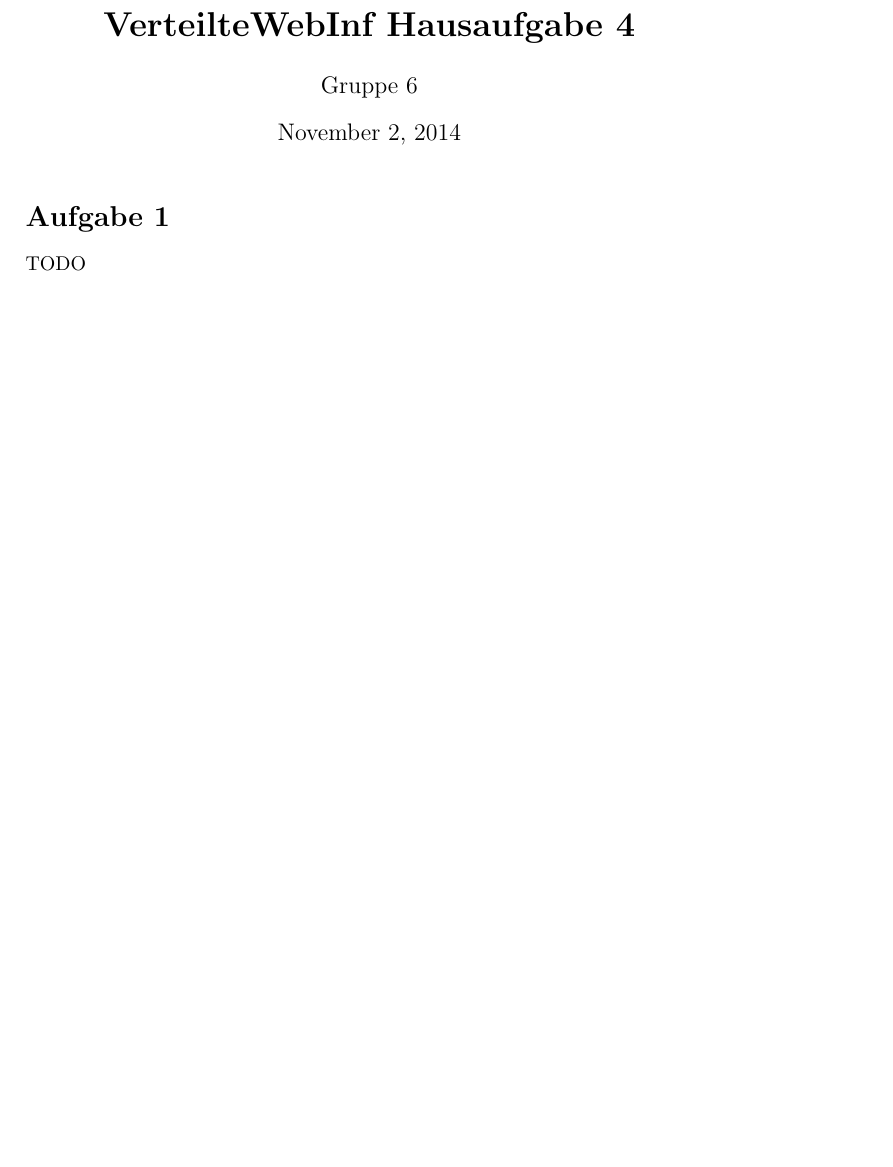
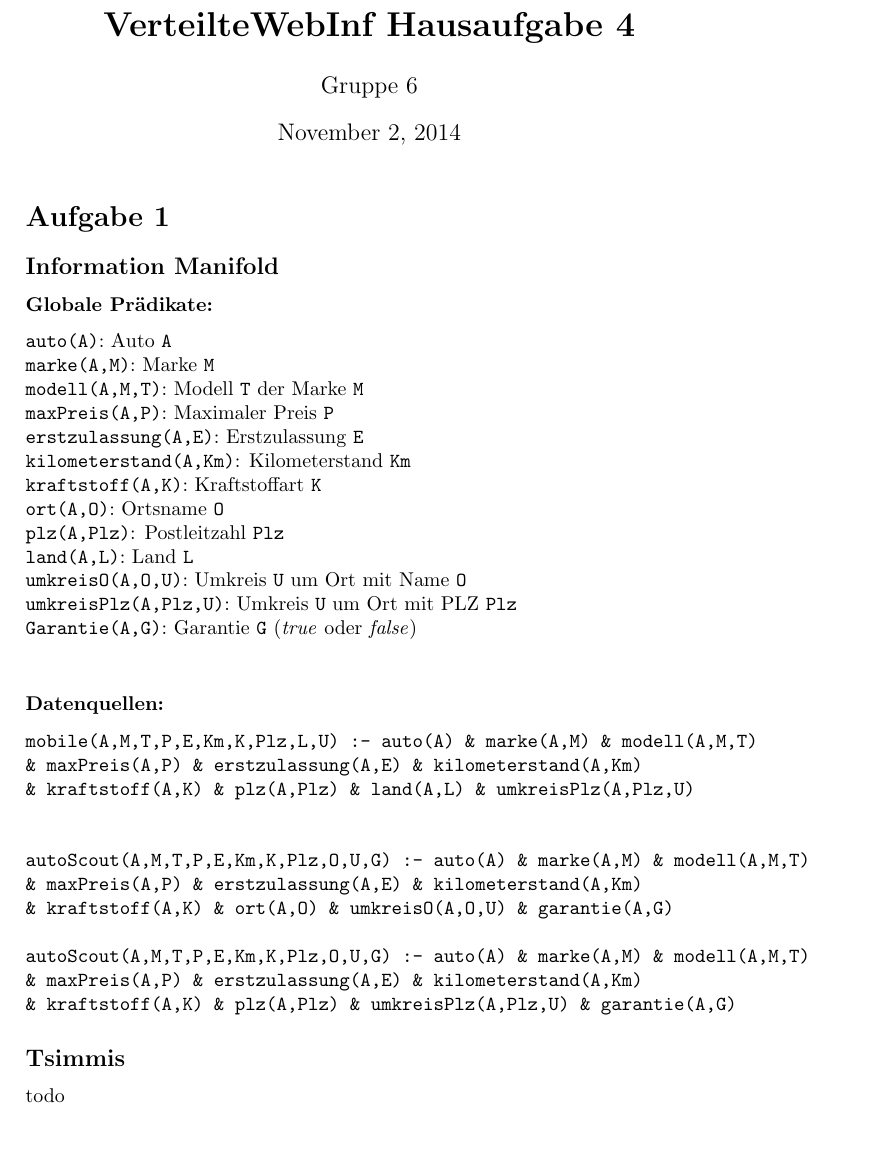
Before and after one commit to becherd/verteilteWebInf, a LaTeX document (LaTeX/Ex4/ex4.tex): part of page 1 of 2 before the commit and part of page 1 of 3 after it, cut so that both start at the same text, the shorter picture padded with empty space. Compiled offline with pdfLaTeX.

Commit message:
Task 1.1 Assignment 4

```diff
--- a/LaTeX/Ex4/ex4.tex
+++ b/LaTeX/Ex4/ex4.tex
@@ -2,11 +2,9 @@
 
 \usepackage[utf8]{inputenc}
 \usepackage{enumitem}
-\usepackage{amsmath}
-\usepackage{amssymb}
-%\usepackage{ifsym}
 
 
+\usepackage{verbatim}
 
 \author{Gruppe 6}
 
@@ -15,14 +13,48 @@
 
 
 
-%\newcommand{\LeftSemiJoin}{\textbf{\tiny \textifsym{|><}}}
-%\newcommand{\RightSemiJoin}{\textbf{\tiny	 \textifsym{><|}}}
 
 \begin{document}
 \maketitle
 
+
 \section*{Aufgabe 1}
-TODO
+
+
+\subsection*{Information Manifold}
+\subsubsection*{Globale Prädikate:}
+\texttt{auto(A)}: Auto \texttt{A}\\
+\texttt{marke(A,M)}: Marke \texttt{M} \\
+\texttt{modell(A,M,T)}: Modell \texttt{T} der Marke \texttt{M}\\
+\texttt{maxPreis(A,P)}: Maximaler Preis \texttt{P} \\
+\texttt{erstzulassung(A,E)}: Erstzulassung \texttt{E} \\
+\texttt{kilometerstand(A,Km)}: Kilometerstand \texttt{Km}\\
+\texttt{kraftstoff(A,K)}: Kraftstoffart \texttt{K}\\
+\texttt{ort(A,O)}: Ortsname \texttt{O}\\
+\texttt{plz(A,Plz)}: Postleitzahl \texttt{Plz}\\
+\texttt{land(A,L)}: Land \texttt{L}\\
+\texttt{umkreisO(A,O,U)}: Umkreis \texttt{U} um Ort mit Name \texttt{O}\\
+\texttt{umkreisPlz(A,Plz,U)}: Umkreis \texttt{U} um Ort mit PLZ \texttt{Plz} \\
+\texttt{Garantie(A,G)}: Garantie \texttt{G} (\emph{true} oder \emph{false})\\
+
+\subsubsection*{Datenquellen:}
+\begin{verbatim}
+mobile(A,M,T,P,E,Km,K,Plz,L,U) :- auto(A) & marke(A,M) & modell(A,M,T)
+& maxPreis(A,P) & erstzulassung(A,E) & kilometerstand(A,Km)
+& kraftstoff(A,K) & plz(A,Plz) & land(A,L) & umkreisPlz(A,Plz,U)
+
+
+autoScout(A,M,T,P,E,Km,K,Plz,O,U,G) :- auto(A) & marke(A,M) & modell(A,M,T)
+& maxPreis(A,P) & erstzulassung(A,E) & kilometerstand(A,Km)
+& kraftstoff(A,K) & ort(A,O) & umkreisO(A,O,U) & garantie(A,G)
+
+autoScout(A,M,T,P,E,Km,K,Plz,O,U,G) :- auto(A) & marke(A,M) & modell(A,M,T)
+& maxPreis(A,P) & erstzulassung(A,E) & kilometerstand(A,Km)
+& kraftstoff(A,K) & plz(A,Plz) & umkreisPlz(A,Plz,U) & garantie(A,G)
+\end{verbatim}
+
+\subsection*{Tsimmis}
+todo
 
 
 
```
Also changed, not shown: LaTeX/Ex4/ex4.pdf, LaTeX/Ex4/ex4.tex (2 more changed lines).
